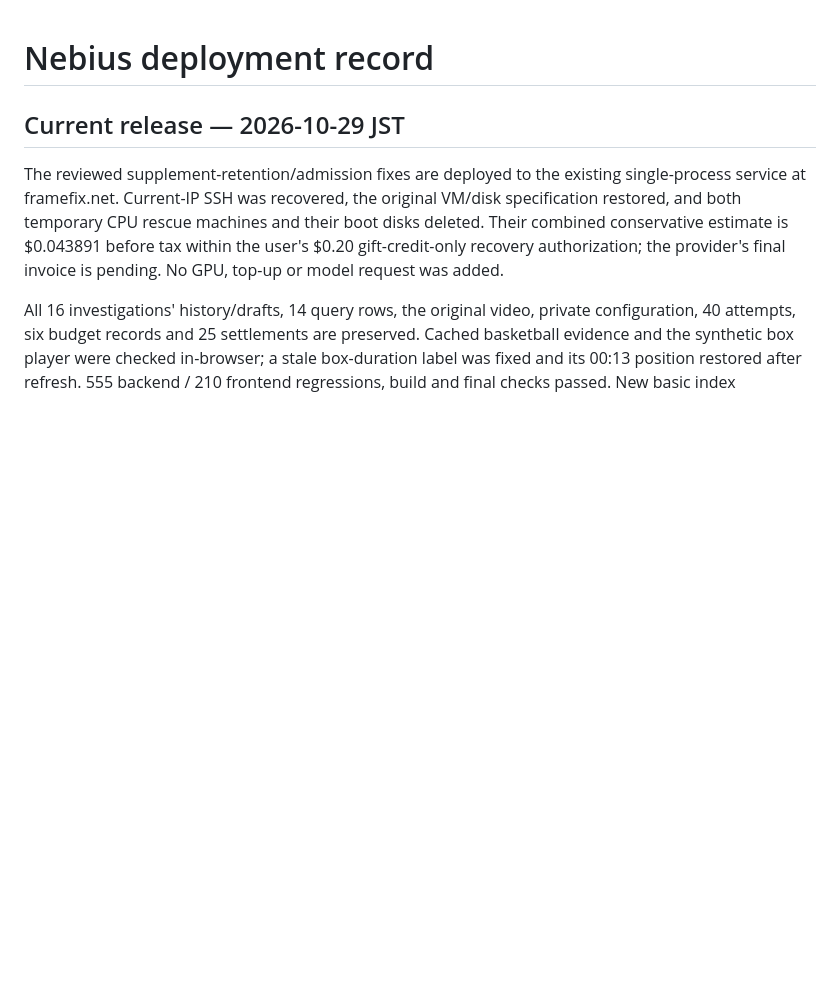
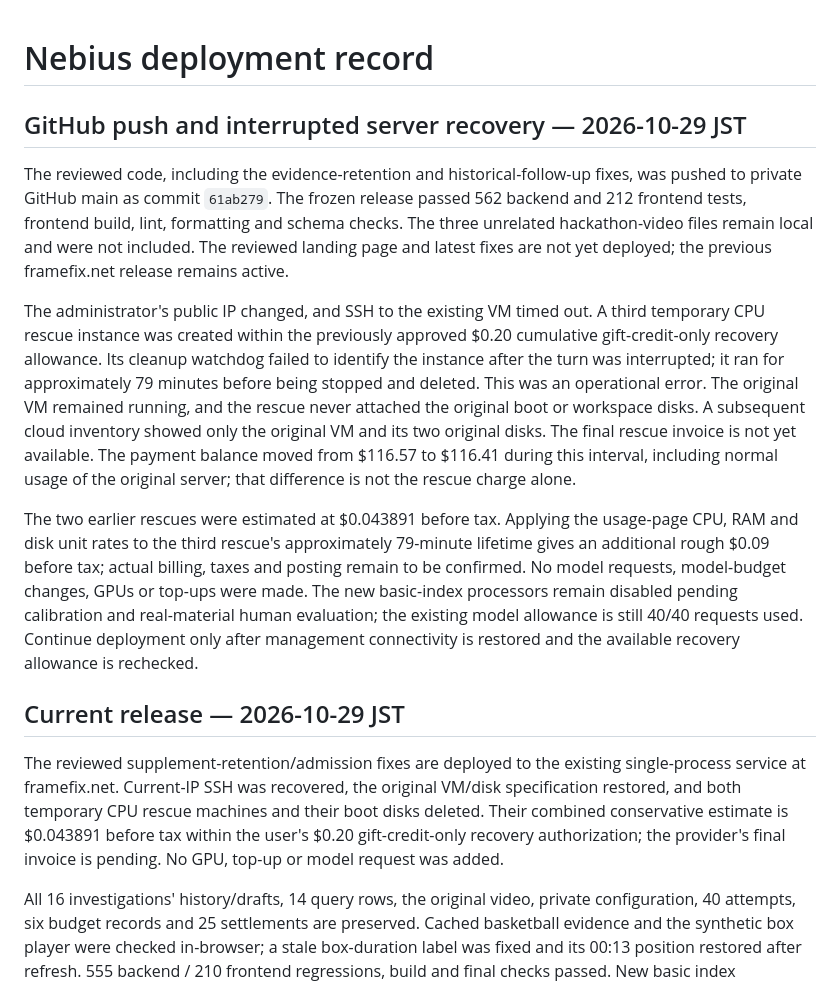
Before and after one commit to zipking1988/frameseek, a Markdown page: docs/NEBIUS_LIVE_STATUS.md, the part around the change. GitHub-like rendering; blank space fills up the shorter version.

Commit message:
Record deployment connection interruption

```diff
--- a/docs/NEBIUS_LIVE_STATUS.md
+++ b/docs/NEBIUS_LIVE_STATUS.md
@@ -1,4 +1,33 @@
 # Nebius deployment record
+
+## GitHub push and interrupted server recovery — 2026-10-29 JST
+
+The reviewed code, including the evidence-retention and historical-follow-up
+fixes, was pushed to private GitHub main as commit `61ab279`. The frozen release
+passed 562 backend and 212 frontend tests, frontend build, lint, formatting and
+schema checks. The three unrelated hackathon-video files remain local and were
+not included. The reviewed landing page and latest fixes are not yet deployed;
+the previous framefix.net release remains active.
+
+The administrator's public IP changed, and SSH to the existing VM timed out.
+A third temporary CPU rescue instance was created within the previously approved
+$0.20 cumulative gift-credit-only recovery allowance. Its cleanup watchdog failed
+to identify the instance after the turn was interrupted; it ran for approximately
+79 minutes before being stopped and deleted. This was an operational error. The
+original VM remained running, and the rescue never attached the original boot or
+workspace disks. A subsequent cloud inventory showed only the original VM and its
+two original disks. The final rescue invoice is not yet available. The payment
+balance moved from $116.57 to $116.41 during this interval, including normal
+usage of the original server; that difference is not the rescue charge alone.
+
+The two earlier rescues were estimated at $0.043891 before tax. Applying the
+usage-page CPU, RAM and disk unit rates to the third rescue's approximately
+79-minute lifetime gives an additional rough $0.09 before tax; actual billing,
+taxes and posting remain to be confirmed. No model requests, model-budget changes,
+GPUs or top-ups were made. The new basic-index processors remain disabled pending
+calibration and real-material human evaluation; the existing model allowance is
+still 40/40 requests used. Continue deployment only after management connectivity
+is restored and the available recovery allowance is rechecked.
 
 ## Current release — 2026-10-29 JST
 
```
